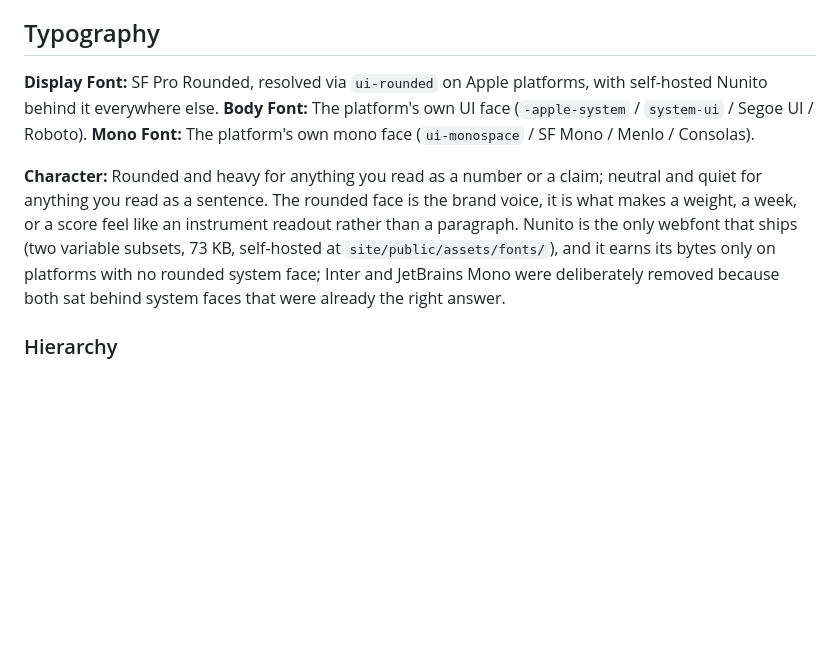
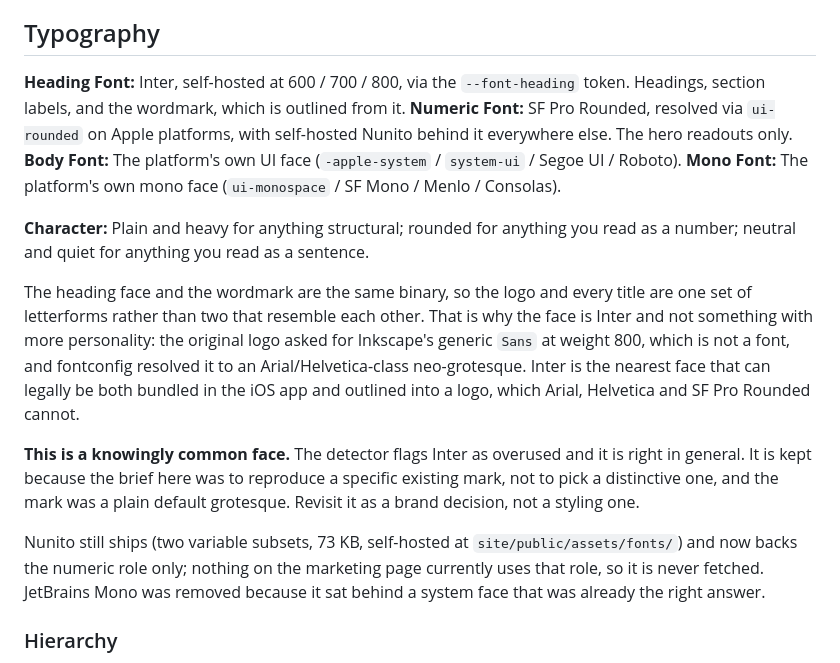
Before and after one commit to BetterBuiltApps/lifting-lab-website, a Markdown page: DESIGN.md, the part around the change. Drawn GitHub-style; blank space fills up the shorter version.

Commit message:
Declare the heading face in DESIGN.md
The typography section still said the display font was SF Pro
Rounded with Nunito behind it, and listed Inter among the faces
that had been deliberately removed. Both stopped being true when
the wordmark and the headings moved to Inter, and the design
detector was right to flag it.

It now declares four roles rather than three: heading (Inter, the
face the wordmark is outlined from), numeric (rounded, the hero
readouts only, which is the one thing Nunito still backs), body,
and mono.

It also records that Inter is a knowingly common face, and why it
is kept anyway: the brief was to reproduce an existing mark, and
that mark was a plain default grotesque. That is a brand decision
to revisit deliberately, not a styling one to drift into.

Co-Authored-By: Claude Opus 5 <noreply@anthropic.com>

```diff
--- a/DESIGN.md
+++ b/DESIGN.md
@@ -256,21 +256,36 @@ mid-session, chalked hands. Adding one is a product decision, not a styling task
 
 ## Typography
 
-**Display Font:** SF Pro Rounded, resolved via `ui-rounded` on Apple platforms,
-with self-hosted Nunito behind it everywhere else.
+**Heading Font:** Inter, self-hosted at 600 / 700 / 800, via the `--font-heading`
+token. Headings, section labels, and the wordmark, which is outlined from it.
+**Numeric Font:** SF Pro Rounded, resolved via `ui-rounded` on Apple platforms,
+with self-hosted Nunito behind it everywhere else. The hero readouts only.
 **Body Font:** The platform's own UI face (`-apple-system` / `system-ui` /
 Segoe UI / Roboto).
 **Mono Font:** The platform's own mono face (`ui-monospace` / SF Mono / Menlo /
 Consolas).
 
-**Character:** Rounded and heavy for anything you read as a number or a claim;
-neutral and quiet for anything you read as a sentence. The rounded face is the
-brand voice, it is what makes a weight, a week, or a score feel like an
-instrument readout rather than a paragraph. Nunito is the only webfont that ships
-(two variable subsets, 73 KB, self-hosted at `site/public/assets/fonts/`), and it
-earns its bytes only on platforms with no rounded system face; Inter and JetBrains
-Mono were deliberately removed because both sat behind system faces that were
-already the right answer.
+**Character:** Plain and heavy for anything structural; rounded for anything you
+read as a number; neutral and quiet for anything you read as a sentence.
+
+The heading face and the wordmark are the same binary, so the logo and every
+title are one set of letterforms rather than two that resemble each other. That
+is why the face is Inter and not something with more personality: the original
+logo asked for Inkscape's generic `Sans` at weight 800, which is not a font, and
+fontconfig resolved it to an Arial/Helvetica-class neo-grotesque. Inter is the
+nearest face that can legally be both bundled in the iOS app and outlined into a
+logo, which Arial, Helvetica and SF Pro Rounded cannot.
+
+**This is a knowingly common face.** The detector flags Inter as overused and it
+is right in general. It is kept because the brief here was to reproduce a
+specific existing mark, not to pick a distinctive one, and the mark was a plain
+default grotesque. Revisit it as a brand decision, not a styling one.
+
+Nunito still ships (two variable subsets, 73 KB, self-hosted at
+`site/public/assets/fonts/`) and now backs the numeric role only; nothing on the
+marketing page currently uses that role, so it is never fetched. JetBrains Mono
+was removed because it sat behind a system face that was already the right
+answer.
 
 ### Hierarchy
 - **Display** (900, `clamp(44px, 5.4vw, 64px)`, 1.0, -2px): The page's single H1.
```
